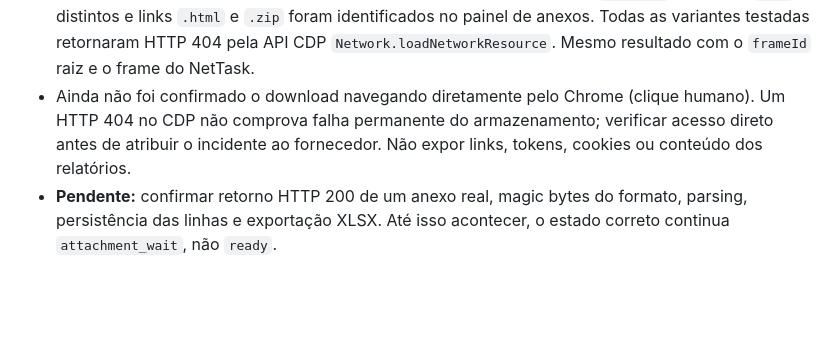
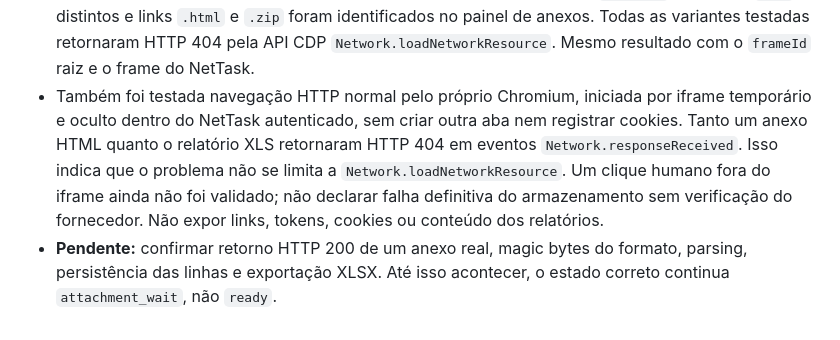
Before and after one commit to clarotechnet/dominium, a Markdown page: docs/agent/ATLAS_QUERY_AUTOMATION.md, the part around the change. GitHub-like rendering; blank space fills up the shorter version.

Commit message:
docs(atlas-query): record browser-native attachment HTTP 404 confirmation

```diff
--- a/docs/agent/ATLAS_QUERY_AUTOMATION.md
+++ b/docs/agent/ATLAS_QUERY_AUTOMATION.md
@@ -183,10 +183,14 @@ Não marcar como sucesso/falha definitiva do Atlas por falta de confirmação.
   foram identificados no painel de anexos. Todas as variantes testadas
   retornaram HTTP 404 pela API CDP `Network.loadNetworkResource`.
   Mesmo resultado com o `frameId` raiz e o frame do NetTask.
-- Ainda não foi confirmado o download navegando diretamente pelo Chrome
-  (clique humano). Um HTTP 404 no CDP não comprova falha permanente do
-  armazenamento; verificar acesso direto antes de atribuir o incidente ao
-  fornecedor. Não expor links, tokens, cookies ou conteúdo dos relatórios.
+- Também foi testada navegação HTTP normal pelo próprio Chromium,
+  iniciada por iframe temporário e oculto dentro do NetTask autenticado,
+  sem criar outra aba nem registrar cookies. Tanto um anexo HTML quanto
+  o relatório XLS retornaram HTTP 404 em eventos `Network.responseReceived`.
+  Isso indica que o problema não se limita a `Network.loadNetworkResource`.
+  Um clique humano fora do iframe ainda não foi validado; não declarar
+  falha definitiva do armazenamento sem verificação do fornecedor.
+  Não expor links, tokens, cookies ou conteúdo dos relatórios.
 - **Pendente:** confirmar retorno HTTP 200 de um anexo real, magic bytes do
   formato, parsing, persistência das linhas e exportação XLSX. Até isso
   acontecer, o estado correto continua `attachment_wait`, não `ready`.
```
